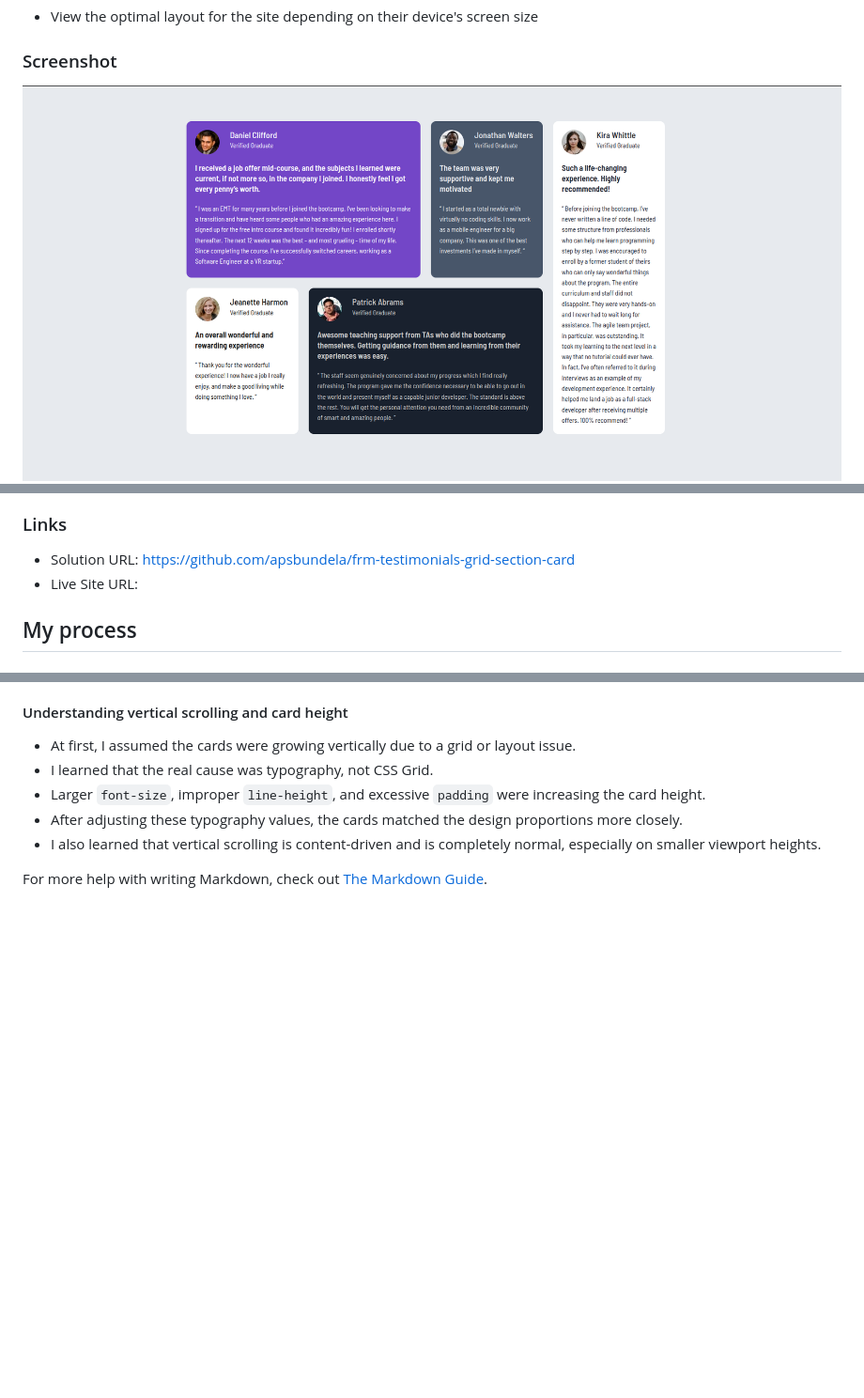
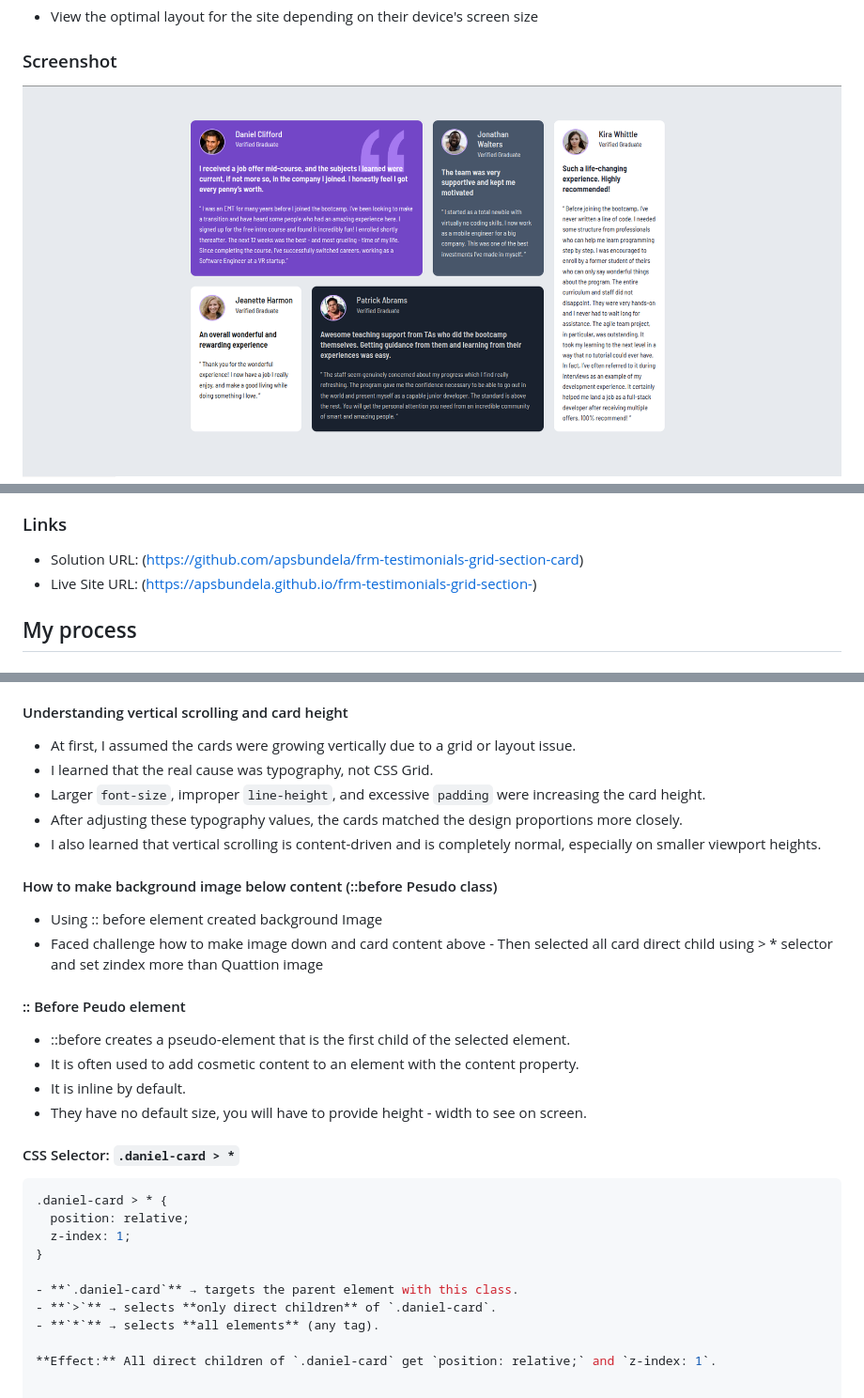
Before and after one commit to apsbundela/frm-testimonials-grid-section-card, a Markdown page: README.md, 3 parts joined by grey strips. Shown at 94% size. Rendered like a GitHub page; pictures changed too: design/Desktop-final.png (deleted), design/Final-Desktop-Design.png (added); blank space fills up the shorter version.

Commit message:
Added Quatation Image

````diff
--- a/README.md
+++ b/README.md
@@ -22,13 +22,13 @@ Users should be able to:
 
 ### Screenshot
 
-![Desktop](./design/Desktop-final.png)
+![Desktop](./design/Final-Desktop-Design.png)
 ![Mobile](./design/mobile-design.jpg)
 
 ### Links
 
-- Solution URL: https://github.com/apsbundela/frm-testimonials-grid-section-card
-- Live Site URL:
+- Solution URL: (https://github.com/apsbundela/frm-testimonials-grid-section-card)
+- Live Site URL: (https://apsbundela.github.io/frm-testimonials-grid-section-)
 
 ## My process
 
@@ -57,4 +57,30 @@ Users should be able to:
 - After adjusting these typography values, the cards matched the design proportions more closely.
 - I also learned that vertical scrolling is content-driven and is completely normal, especially on smaller viewport heights.
 
-For more help with writing Markdown, check out [The Markdown Guide](https://www.markdownguide.org/).
+
+
+
+#### How to make background image below content (::before Pesudo class)
+- Using :: before element created background Image
+- Faced challenge how to make image down and card content above - Then selected all card direct child using > * selector and set zindex more than Quattion image
+
+#### :: Before Peudo element
+- ::before creates a pseudo-element that is the first child of the selected element.
+- It is often used to add cosmetic content to an element with the content property.
+- It is inline by default.
+- They have no default size, you will have to provide height - width to see on screen.
+
+
+#### CSS Selector: `.daniel-card > *`
+
+```css
+.daniel-card > * {
+  position: relative;
+  z-index: 1;
+}
+
+- **`.daniel-card`** → targets the parent element with this class.
+- **`>`** → selects **only direct children** of `.daniel-card`.
+- **`*`** → selects **all elements** (any tag).
+
+**Effect:** All direct children of `.daniel-card` get `position: relative;` and `z-index: 1`.
````
Also changed, not shown: 1 other file.
